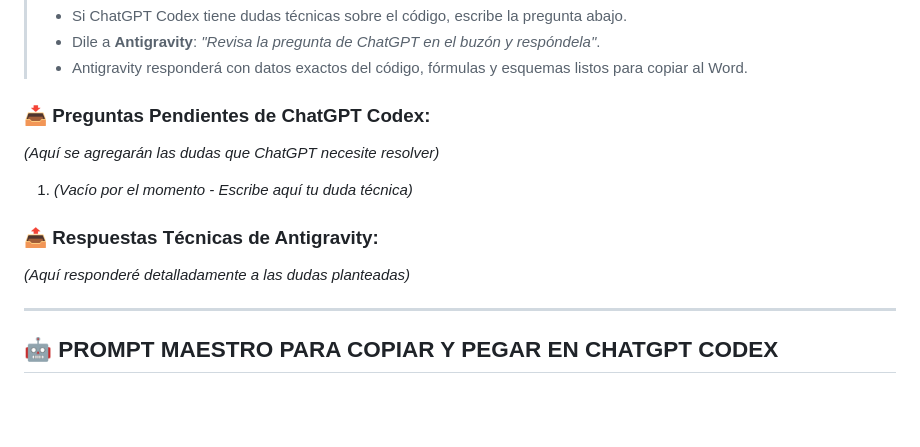
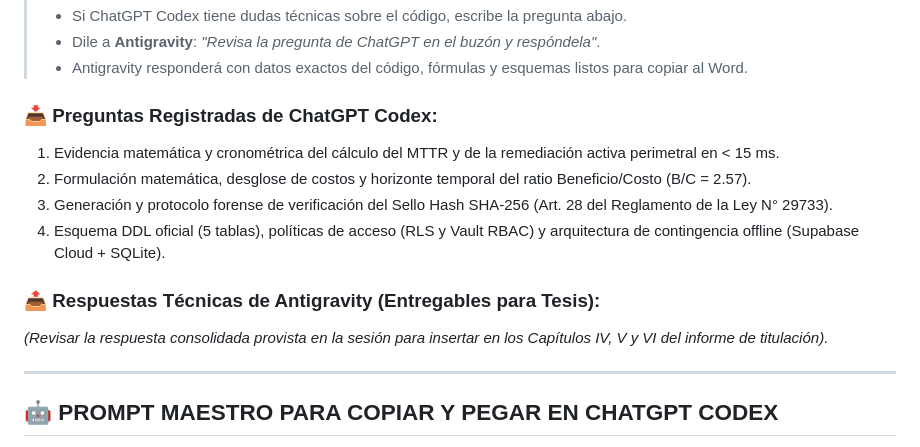
Before and after one commit to Kroosand/devsecops-alma-nist, a Markdown page: PUENTE_CHATGPT_ANTIGRAVITY.md, the part around the change. GitHub-like rendering; blank space fills up the shorter version.

Commit message:
docs: register technical questions from ChatGPT in bridge file

```diff
--- a/PUENTE_CHATGPT_ANTIGRAVITY.md
+++ b/PUENTE_CHATGPT_ANTIGRAVITY.md
@@ -80,13 +80,15 @@ Este documento actúa como el **canal oficial de comunicación bidireccional** e
 > - Dile a **Antigravity**: *"Revisa la pregunta de ChatGPT en el buzón y respóndela"*.
 > - Antigravity responderá con datos exactos del código, fórmulas y esquemas listos para copiar al Word.
 
-### 📥 Preguntas Pendientes de ChatGPT Codex:
-*(Aquí se agregarán las dudas que ChatGPT necesite resolver)*
+### 📥 Preguntas Registradas de ChatGPT Codex:
+1. Evidencia matemática y cronométrica del cálculo del MTTR y de la remediación activa perimetral en < 15 ms.
+2. Formulación matemática, desglose de costos y horizonte temporal del ratio Beneficio/Costo (B/C = 2.57).
+3. Generación y protocolo forense de verificación del Sello Hash SHA-256 (Art. 28 del Reglamento de la Ley N° 29733).
+4. Esquema DDL oficial (5 tablas), políticas de acceso (RLS y Vault RBAC) y arquitectura de contingencia offline (Supabase Cloud + SQLite).
 
-1. *(Vacío por el momento - Escribe aquí tu duda técnica)*
+### 📤 Respuestas Técnicas de Antigravity (Entregables para Tesis):
+*(Revisar la respuesta consolidada provista en la sesión para insertar en los Capítulos IV, V y VI del informe de titulación).*
 
-### 📤 Respuestas Técnicas de Antigravity:
-*(Aquí responderé detalladamente a las dudas planteadas)*
 
 ---
 
```
